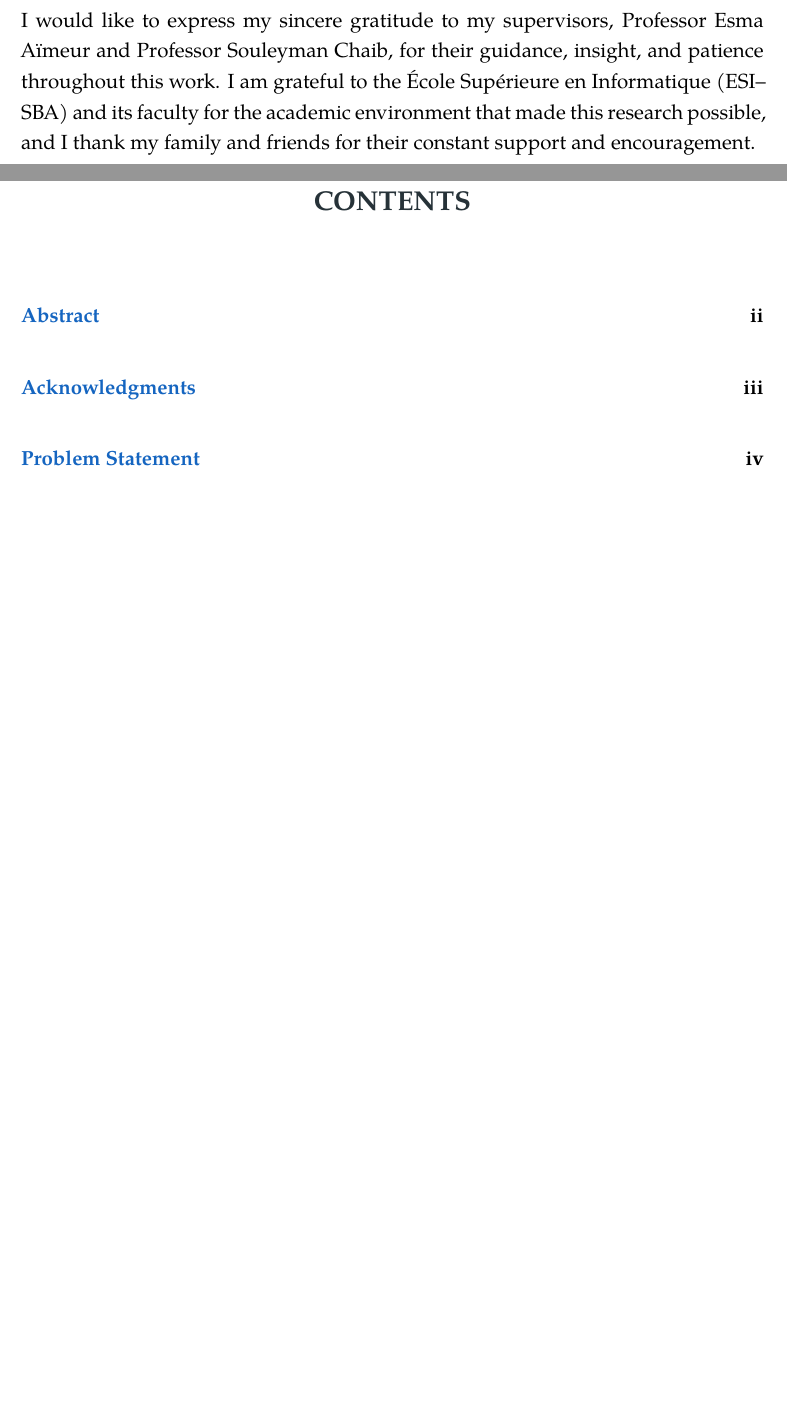
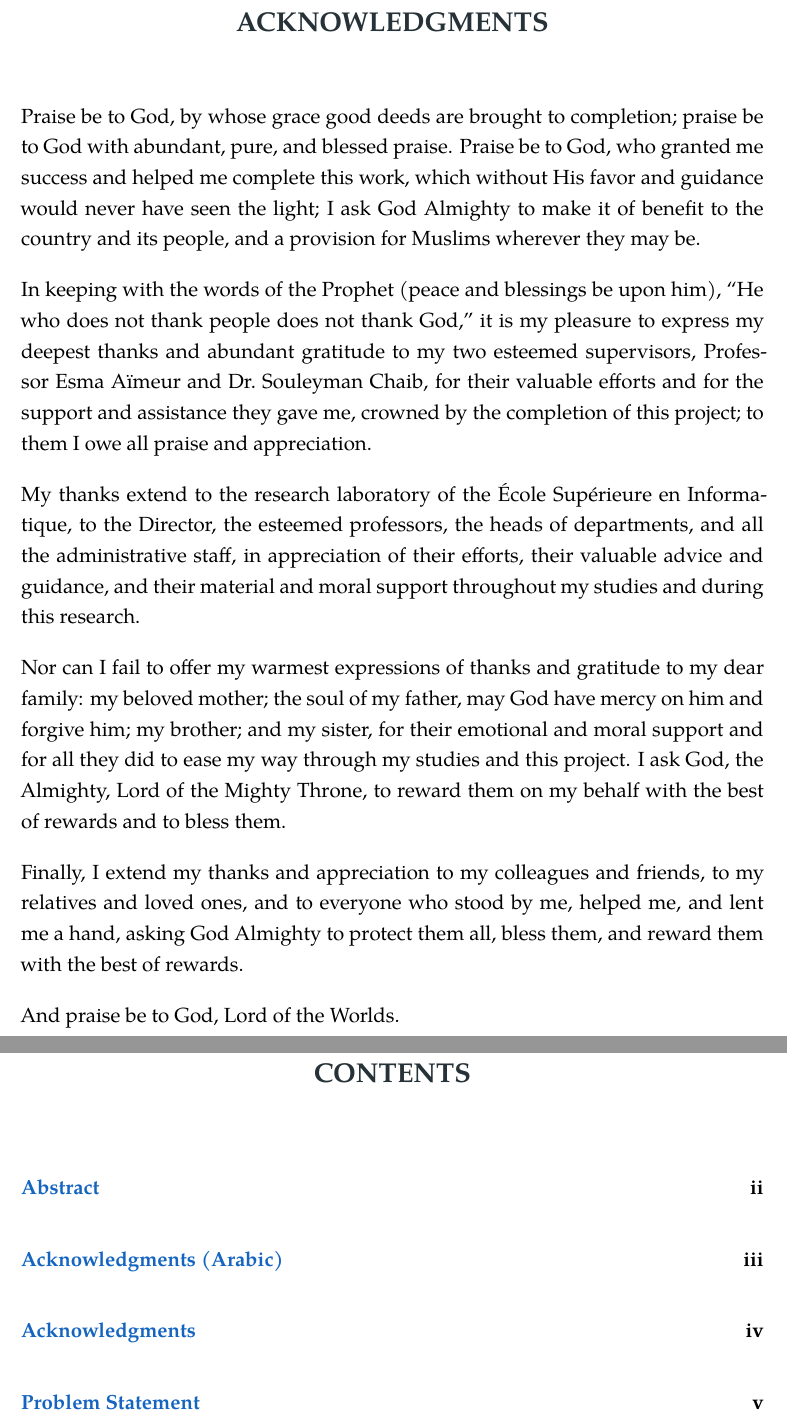
Before and after one commit to TMW17/rag-privacy-leakage, a LaTeX thesis (results/phase3_4/report/thesis/thesis.tex): two parts of pages 3 and 8 of 164 before the commit and two parts of pages 4 and 9 of 165 after it, joined at a grey line, cut at the place of the change, the shorter picture padded with empty space. Compiled offline with XeLaTeX; a missing font is replaced by an installed copy or a similar font.

Commit message:
Phase 5: add author's Arabic acknowledgments + English rendering after Abstract
Per author request: Acknowledgements.txt (Arabic, author-provided) now in
the thesis as front matter - Arabic page directly after the Abstract,
English rendering on the following page, one page each.

Implementation follows the titlepage pattern: acknowledgements_ar.tex is a
separate XeLaTeX doc (polyglossia + Al Nile, RTL-justified; Geeza Pro
fallback for U+FDFA which Al Nile lacks - probed Geeza/Baghdad/Damascus),
includepdf'd with the roman folio + TOC entry overlaid via pagecommand, so
the Arabic/bidi stack stays out of the converged master. The generic
English Acknowledgments is replaced by a faithful translation of the
Arabic (religious framing kept; honorific rendered '(peace and blessings
be upon him)' since Pagella lacks the ligature glyph).

Front matter: titlepage / Abstract ii / Arabic ack iii / English ack iv /
Problem Statement v... TOC lists both entries. 164pp -> 165pp.
Battery: 0 errors, 0 undefined, 4 overfull, TOC accurate, bib 54,
headline numbers intact.

NOTE for author: the Arabic styles the second supervisor 'الدكتور' (Dr.)
- translated faithfully as 'Dr. Souleyman Chaib' - while the title page
says 'Pr. Chaib Souleyman'. Confirm which title is correct and align.

```diff
--- a/results/phase3_4/report/thesis/thesis.tex
+++ b/results/phase3_4/report/thesis/thesis.tex
@@ -249,8 +258,31 @@ re-identification; quasi-identifiers; LLM-as-judge; privacy-utility trade-off; d
-I would like to express my sincere gratitude to my supervisors, Professor Esma Aïmeur and
-Professor Souleyman Chaib, for their guidance, insight, and patience throughout this work. I am
-grateful to the École Supérieure en Informatique (ESI--SBA) and its faculty for the academic
-environment that made this research possible, and I thank my family and friends for their
-constant support and encouragement.
+Praise be to God, by whose grace good deeds are brought to completion; praise be to God with
+abundant, pure, and blessed praise. Praise be to God, who granted me success and helped me
+complete this work, which without His favor and guidance would never have seen the light; I ask
+God Almighty to make it of benefit to the country and its people, and a provision for Muslims
+wherever they may be.
+
+In keeping with the words of the Prophet (peace and blessings be upon him), ``He who does not
+thank people does not thank God,'' it is my pleasure to express my deepest thanks and abundant
+gratitude to my two esteemed supervisors, Professor Esma Aïmeur and Dr.\ Souleyman Chaib, for
+their valuable efforts and for the support and assistance they gave me, crowned by the
+completion of this project; to them I owe all praise and appreciation.
+
+My thanks extend to the research laboratory of the École Supérieure en Informatique, to the
+Director, the esteemed professors, the heads of departments, and all the administrative staff,
+in appreciation of their efforts, their valuable advice and guidance, and their material and
+moral support throughout my studies and during this research.
+
+Nor can I fail to offer my warmest expressions of thanks and gratitude to my dear family: my
+beloved mother; the soul of my father, may God have mercy on him and forgive him; my brother;
+and my sister, for their emotional and moral support and for all they did to ease my way through
+my studies and this project. I ask God, the Almighty, Lord of the Mighty Throne, to reward them
+on my behalf with the best of rewards and to bless them.
+
+Finally, I extend my thanks and appreciation to my colleagues and friends, to my relatives and
+loved ones, and to everyone who stood by me, helped me, and lent me a hand, asking God Almighty
+to protect them all, bless them, and reward them with the best of rewards.
+
+And praise be to God, Lord of the Worlds.
 
 % ====================== PROBLEM STATEMENT (after abstract) ======================
 \chapter*{Problem Statement}
```
Also changed, not shown: Acknowledgements.txt (added, +16 -0 lines), results/phase3_4/report/thesis/acknowledgements_ar.tex (added, +61 -0 lines), results/phase3_4/report/thesis/acknowledgements_ar.pdf (added), results/phase3_4/report/thesis/thesis.pdf, results/phase3_4/report/thesis/thesis.tex (13 more changed lines).
